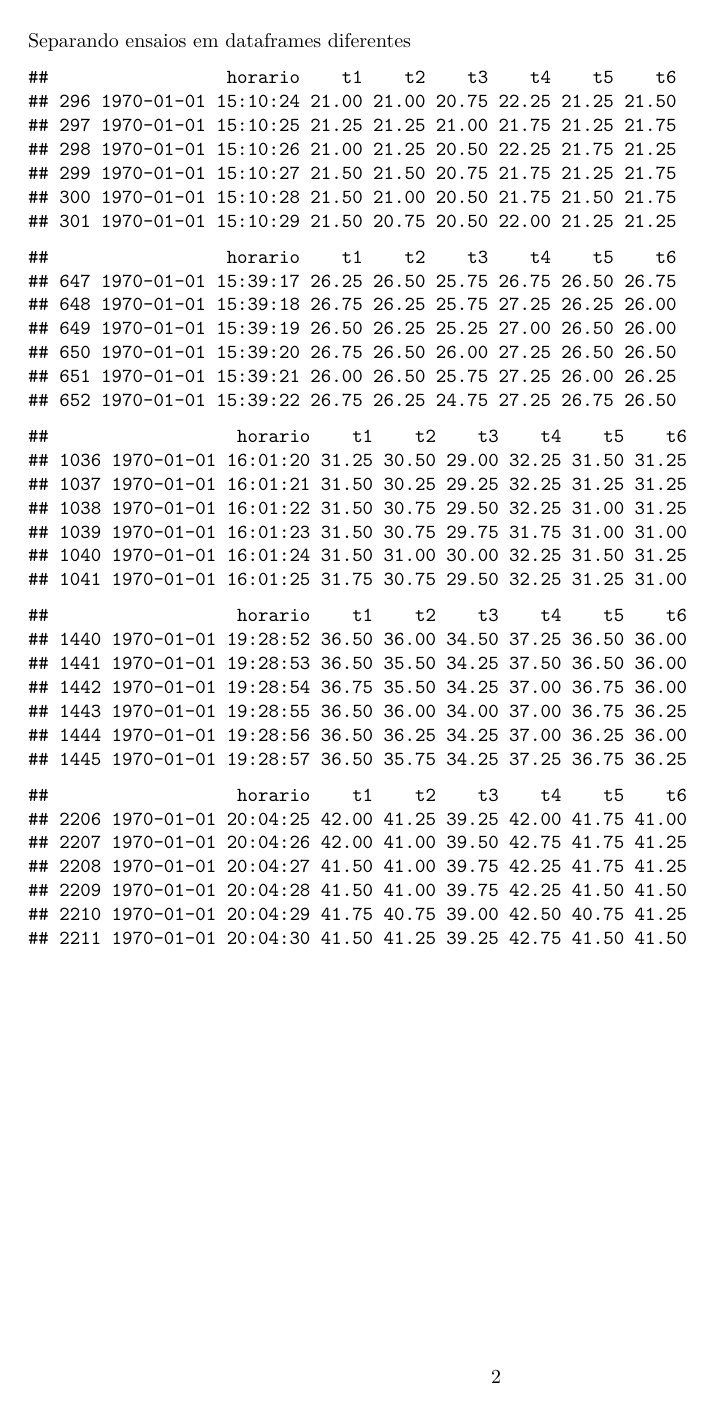
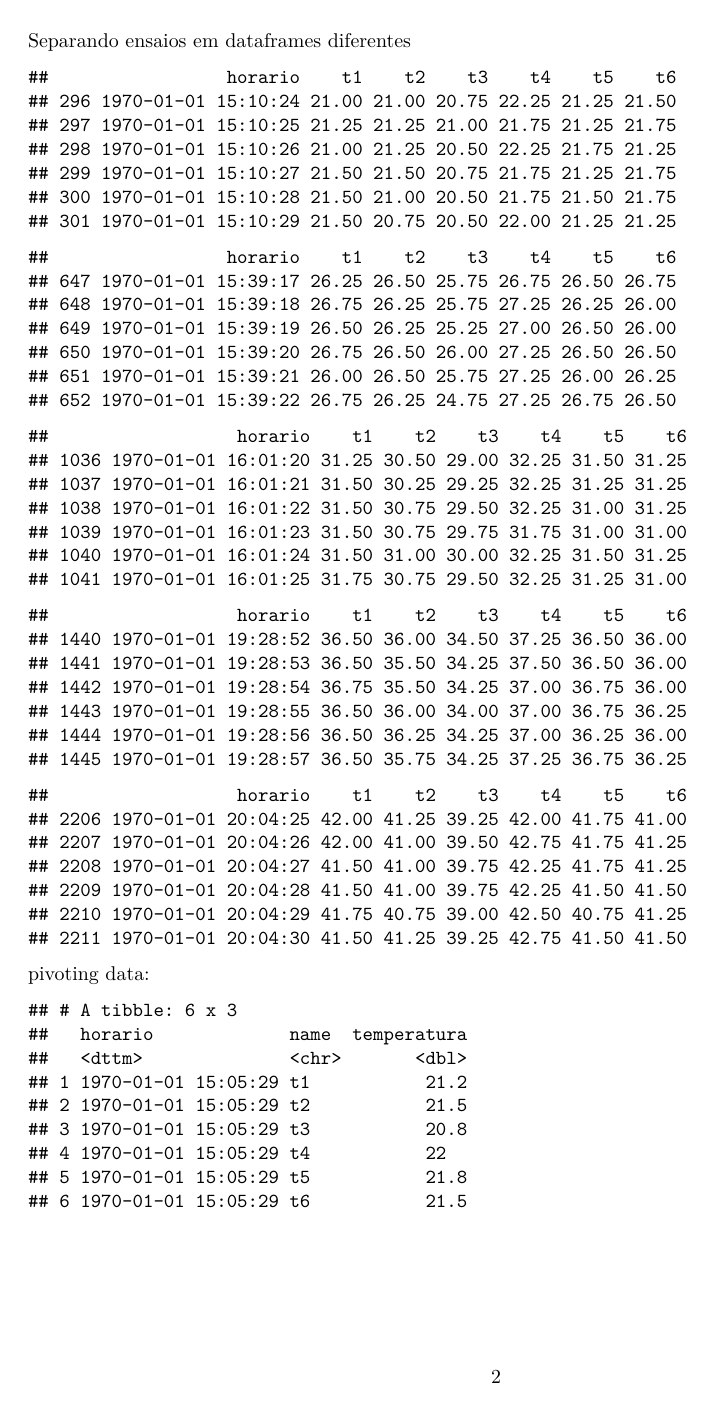
Before and after one commit to El-Tomaz/R-SENSOR-DATA, an R Markdown document (termopar.Rmd): page 2 of 4. Rendered offline with R 4.5, knitr and Pandoc, then LaTeX, with nearby package versions.

Commit message:
colocando dados em long format

````diff
--- a/termopar.Rmd
+++ b/termopar.Rmd
@@ -44,7 +44,22 @@ tail(ensaio2)
 tail(ensaio3)
 tail(ensaio4)
 tail(ensaio5)
+
 ```
+
+pivoting data:
+```{r}
+
+teste <- pivot_longer(
+  ensaio1,
+  cols = starts_with("t"),
+
+  values_to = "temperatura"
+)
+
+head(teste)
+```
+
 
 
 ```{r}
````
